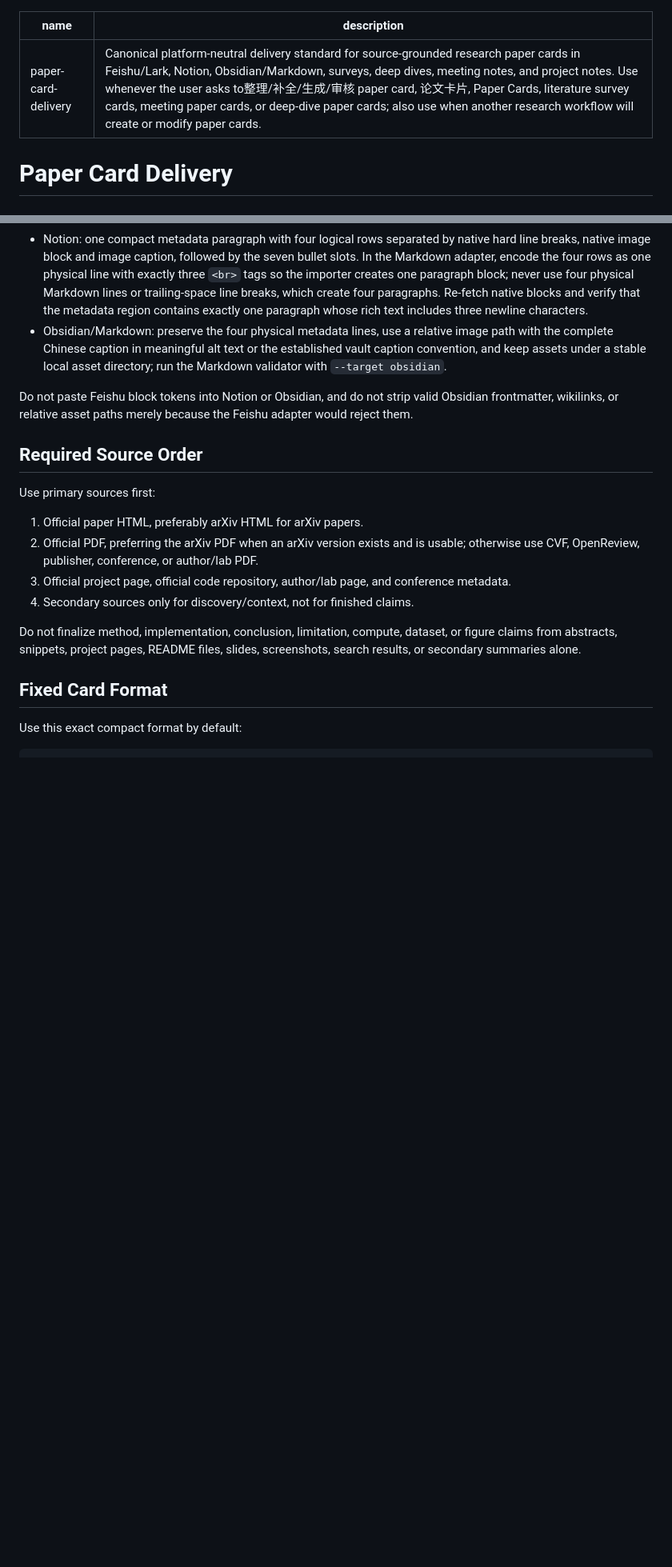
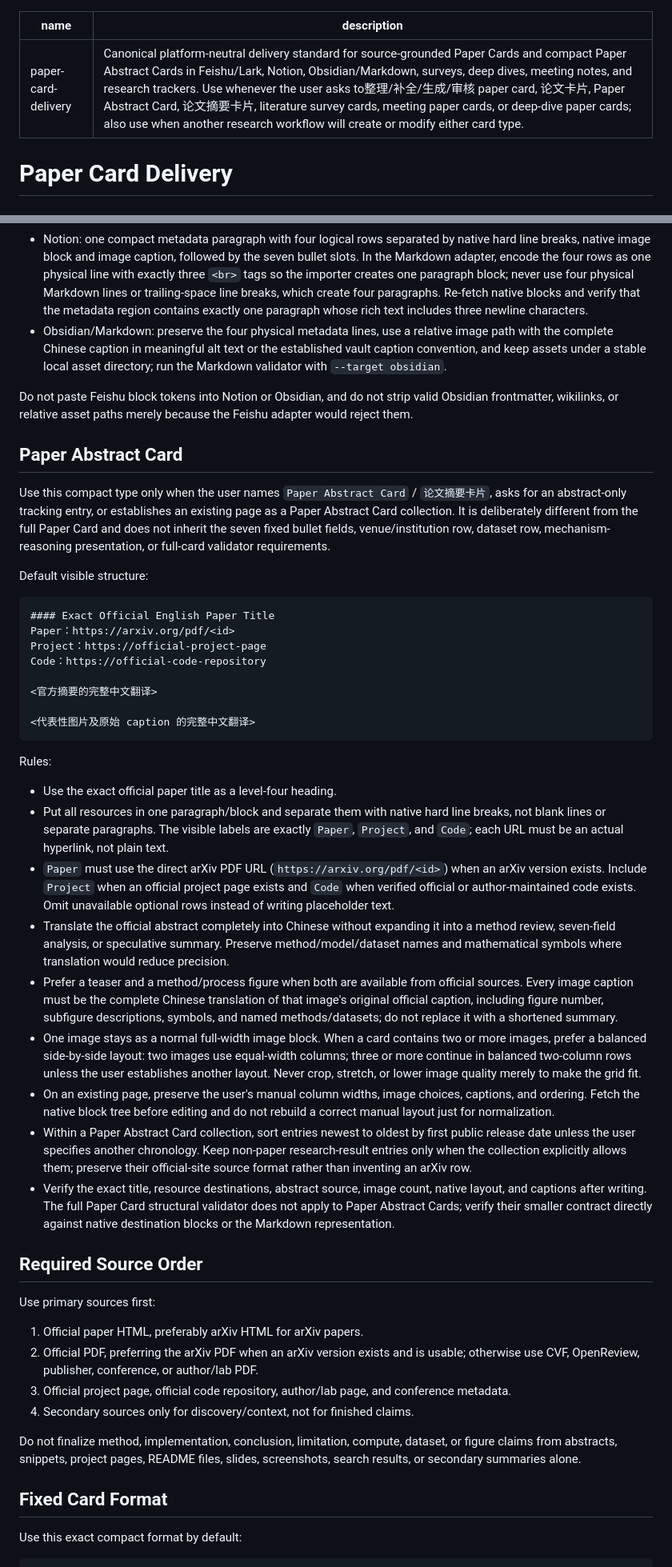
Before and after one commit to JasperPWang/lab-codex-skills, a Markdown page: paper-card-delivery/SKILL.md, 2 parts joined by grey strips. Shown at 80% size. Drawn GitHub-style; blank space fills up the shorter version.

Commit message:
Add Paper Abstract Card workflow

````diff
--- a/paper-card-delivery/SKILL.md
+++ b/paper-card-delivery/SKILL.md
@@ -1,6 +1,6 @@
 ---
 name: paper-card-delivery
-description: Canonical platform-neutral delivery standard for source-grounded research paper cards in Feishu/Lark, Notion, Obsidian/Markdown, surveys, deep dives, meeting notes, and project notes. Use whenever the user asks to整理/补全/生成/审核 paper card, 论文卡片, Paper Cards, literature survey cards, meeting paper cards, or deep-dive paper cards; also use when another research workflow will create or modify paper cards.
+description: Canonical platform-neutral delivery standard for source-grounded Paper Cards and compact Paper Abstract Cards in Feishu/Lark, Notion, Obsidian/Markdown, surveys, deep dives, meeting notes, and research trackers. Use whenever the user asks to整理/补全/生成/审核 paper card, 论文卡片, Paper Abstract Card, 论文摘要卡片, literature survey cards, meeting paper cards, or deep-dive paper cards; also use when another research workflow will create or modify either card type.
 ---
 
 # Paper Card Delivery
@@ -45,6 +47,35 @@ Use the same Markdown card skeleton on every platform. The fixed fields, source-
 - Obsidian/Markdown: preserve the four physical metadata lines, use a relative image path with the complete Chinese caption in meaningful alt text or the established vault caption convention, and keep assets under a stable local asset directory; run the Markdown validator with `--target obsidian`.
 
 Do not paste Feishu block tokens into Notion or Obsidian, and do not strip valid Obsidian frontmatter, wikilinks, or relative asset paths merely because the Feishu adapter would reject them.
+
+## Paper Abstract Card
+
+Use this compact type only when the user names `Paper Abstract Card` / `论文摘要卡片`, asks for an abstract-only tracking entry, or establishes an existing page as a Paper Abstract Card collection. It is deliberately different from the full Paper Card and does not inherit the seven fixed bullet fields, venue/institution row, dataset row, mechanism-reasoning presentation, or full-card validator requirements.
+
+Default visible structure:
+
+```markdown
+#### Exact Official English Paper Title
+Paper：https://arxiv.org/pdf/<id>
+Project：https://official-project-page
+Code：https://official-code-repository
+
+<官方摘要的完整中文翻译>
+
+<代表性图片及原始 caption 的完整中文翻译>
+```
+
+Rules:
+
+- Use the exact official paper title as a level-four heading.
+- Put all resources in one paragraph/block and separate them with native hard line breaks, not blank lines or separate paragraphs. The visible labels are exactly `Paper`, `Project`, and `Code`; each URL must be an actual hyperlink, not plain text.
+- `Paper` must use the direct arXiv PDF URL (`https://arxiv.org/pdf/<id>`) when an arXiv version exists. Include `Project` when an official project page exists and `Code` when verified official or author-maintained code exists. Omit unavailable optional rows instead of writing placeholder text.
+- Translate the official abstract completely into Chinese without expanding it into a method review, seven-field analysis, or speculative summary. Preserve method/model/dataset names and mathematical symbols where translation would reduce precision.
+- Prefer a teaser and a method/process figure when both are available from official sources. Every image caption must be the complete Chinese translation of that image's original official caption, including figure number, subfigure descriptions, symbols, and named methods/datasets; do not replace it with a shortened summary.
+- One image stays as a normal full-width image block. When a card contains two or more images, prefer a balanced side-by-side layout: two images use equal-width columns; three or more continue in balanced two-column rows unless the user establishes another layout. Never crop, stretch, or lower image quality merely to make the grid fit.
+- On an existing page, preserve the user's manual column widths, image choices, captions, and ordering. Fetch the native block tree before editing and do not rebuild a correct manual layout just for normalization.
+- Within a Paper Abstract Card collection, sort entries newest to oldest by first public release date unless the user specifies another chronology. Keep non-paper research-result entries only when the collection explicitly allows them; preserve their official-site source format rather than inventing an arXiv row.
+- Verify the exact title, resource destinations, abstract source, image count, native layout, and captions after writing. The full Paper Card structural validator does not apply to Paper Abstract Cards; verify their smaller contract directly against native destination blocks or the Markdown representation.
 
 ## Required Source Order
 
````
Also changed, not shown: other parts of paper-card-delivery/SKILL.md (+3 -1 lines), notion-doc-workflow/SKILL.md (+13 -2 lines).
